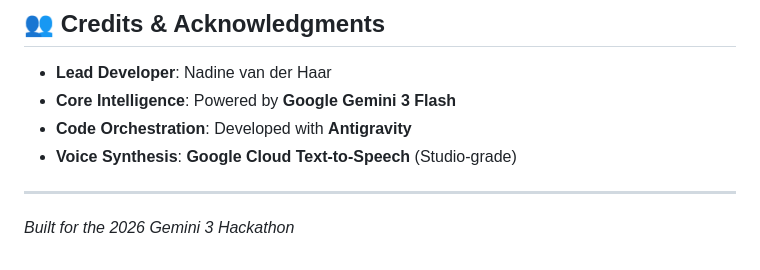
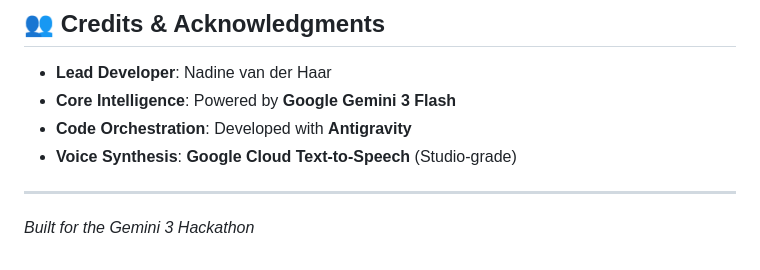
Before and after one commit to nadinev6/silas, a Markdown page: README.md, the part around one of its changes. GitHub-like rendering.

```diff
--- a/README.md
+++ b/README.md
@@ -141,4 +190,4 @@ Having issues with the tunnel, audio, or simulation? Check the [Troubleshooting
 * **Voice Synthesis**: **Google Cloud Text-to-Speech** (Studio-grade)
 
 ---
-*Built for the 2026 Gemini 3 Hackathon*
+*Built for the Gemini 3 Hackathon*
```
Also changed, not shown: other parts of README.md (+49 -0 lines).
